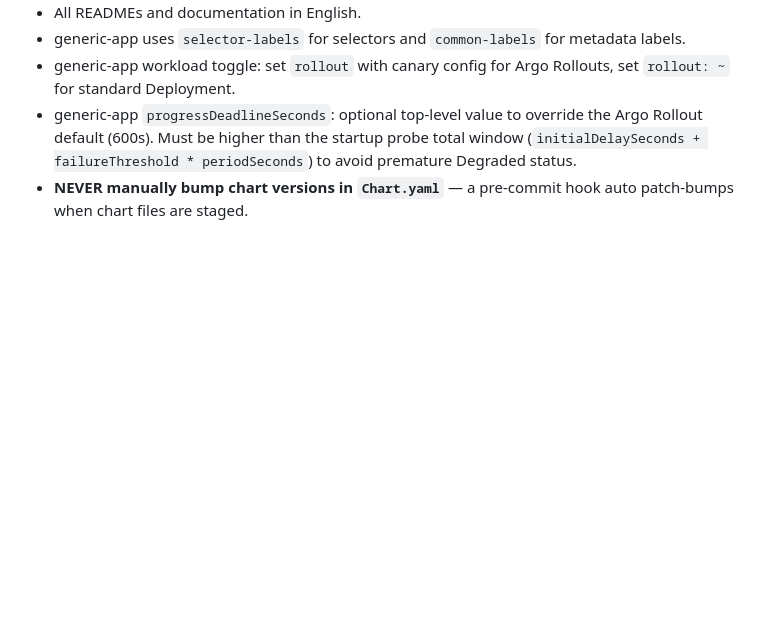
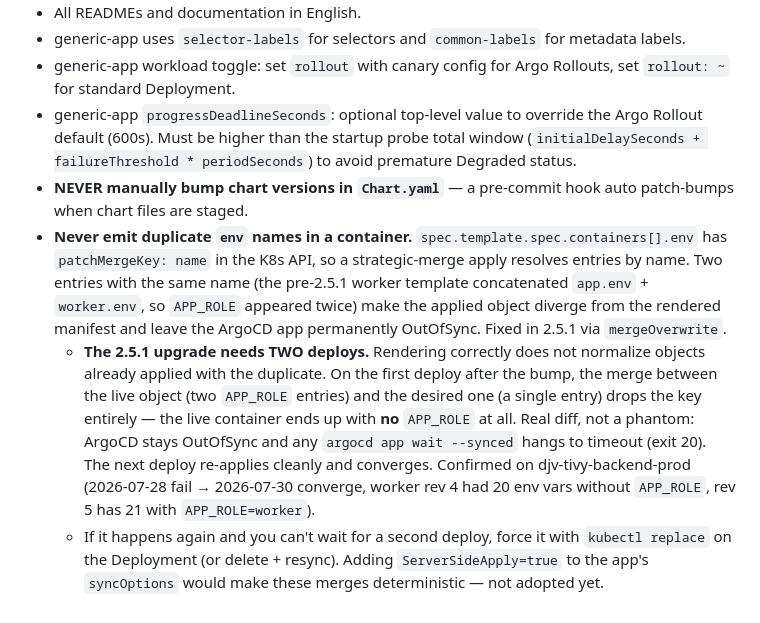
Before and after one commit to moreirodamian/helm-charts, a Markdown page: CLAUDE.md, the part around the change. GitHub-like rendering; blank space fills up the shorter version.

Commit message:
docs: why the generic-app 2.5.1 upgrade needs two deploys
Duplicate env names collapse under strategic-merge apply: the first deploy
after the bump drops APP_ROLE entirely from the live worker container, so
the ArgoCD app stays OutOfSync and argocd app wait times out. Confirmed on
djv-tivy-backend-prod.

```diff
--- a/CLAUDE.md
+++ b/CLAUDE.md
@@ -63,3 +63,6 @@ index.yaml                     # Helm repo index (auto-generated by CI)
 - generic-app workload toggle: set `rollout` with canary config for Argo Rollouts, set `rollout: ~` for standard Deployment.
 - generic-app `progressDeadlineSeconds`: optional top-level value to override the Argo Rollout default (600s). Must be higher than the startup probe total window (`initialDelaySeconds + failureThreshold * periodSeconds`) to avoid premature Degraded status.
 - **NEVER manually bump chart versions in `Chart.yaml`** — a pre-commit hook auto patch-bumps when chart files are staged.
+- **Never emit duplicate `env` names in a container.** `spec.template.spec.containers[].env` has `patchMergeKey: name` in the K8s API, so a strategic-merge apply resolves entries by name. Two entries with the same name (the pre-2.5.1 worker template concatenated `app.env` + `worker.env`, so `APP_ROLE` appeared twice) make the applied object diverge from the rendered manifest and leave the ArgoCD app permanently OutOfSync. Fixed in 2.5.1 via `mergeOverwrite`.
+  - **The 2.5.1 upgrade needs TWO deploys.** Rendering correctly does not normalize objects already applied with the duplicate. On the first deploy after the bump, the merge between the live object (two `APP_ROLE` entries) and the desired one (a single entry) drops the key entirely — the live container ends up with **no** `APP_ROLE` at all. Real diff, not a phantom: ArgoCD stays OutOfSync and any `argocd app wait --synced` hangs to timeout (exit 20). The next deploy re-applies cleanly and converges. Confirmed on djv-tivy-backend-prod (2026-07-28 fail → 2026-07-30 converge, worker rev 4 had 20 env vars without `APP_ROLE`, rev 5 has 21 with `APP_ROLE=worker`).
+  - If it happens again and you can't wait for a second deploy, force it with `kubectl replace` on the Deployment (or delete + resync). Adding `ServerSideApply=true` to the app's `syncOptions` would make these merges deterministic — not adopted yet.
```
